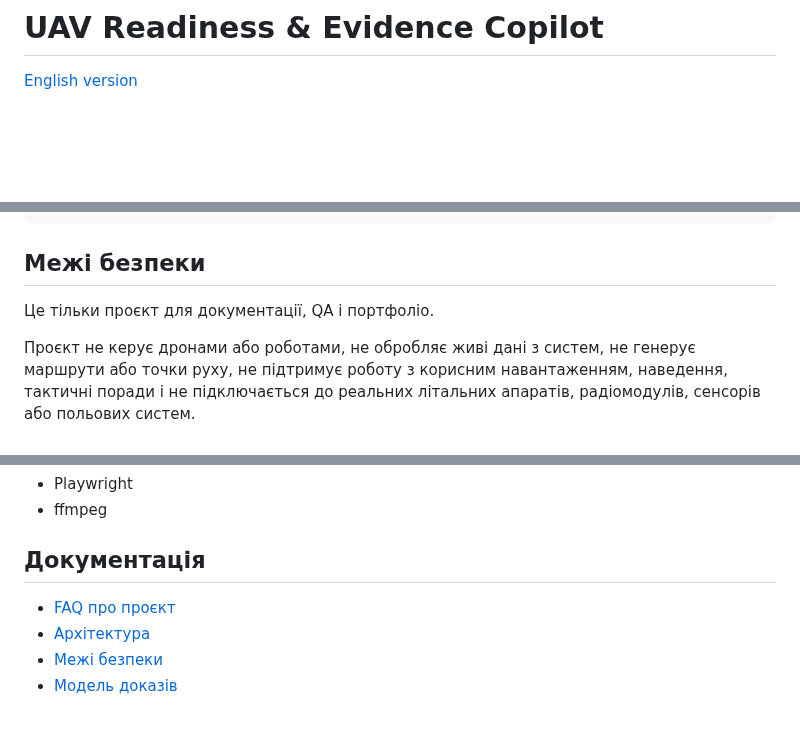
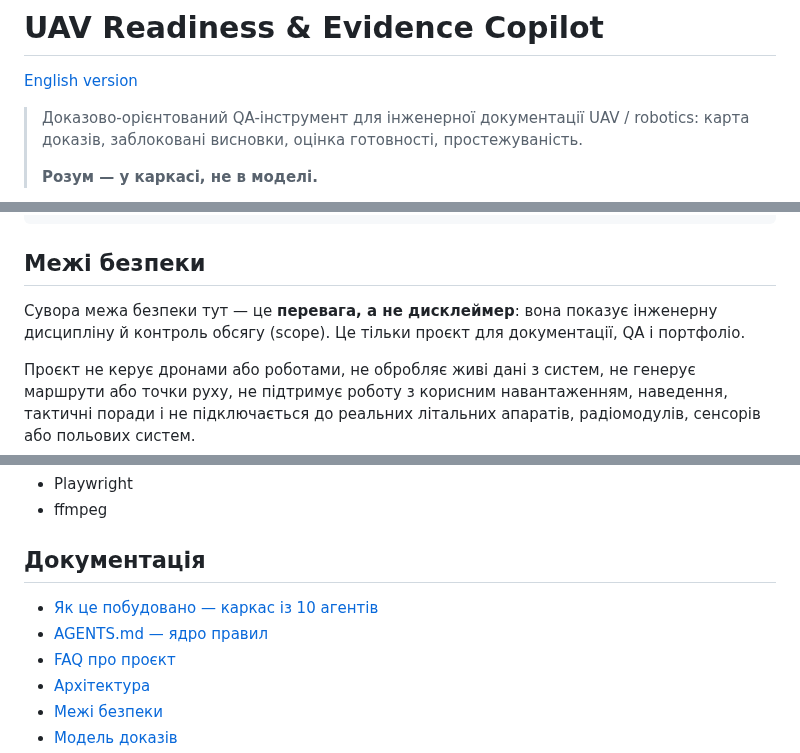
Before and after one commit to DenisShumilov/uav-readiness-evidence-copilot, a Markdown page: README.md, 3 parts joined by grey strips. Drawn GitHub-style; blank space fills up the shorter version.

```diff
--- a/README.md
+++ b/README.md
@@ -2,4 +2,8 @@
 
 [English version](README.en.md)
 
+> Доказово-орієнтований QA-інструмент для інженерної документації UAV / robotics: карта доказів, заблоковані висновки, оцінка готовності, простежуваність.
+>
+> **Розум — у каркасі, не в моделі.**
+
 [![CI](https://github.com/DenisShumilov/uav-readiness-evidence-copilot/actions/workflows/ci.yml/badge.svg)](https://github.com/DenisShumilov/uav-readiness-evidence-copilot/actions/workflows/ci.yml)
@@ -45,7 +64,7 @@ UAV Readiness & Evidence Copilot читає навчальні файли, бу
 
 ## Межі безпеки
 
-Це тільки проєкт для документації, QA і портфоліо.
+Сувора межа безпеки тут — це **перевага, а не дисклеймер**: вона показує інженерну дисципліну й контроль обсягу (scope). Це тільки проєкт для документації, QA і портфоліо.
 
 Проєкт не керує дронами або роботами, не обробляє живі дані з систем, не генерує маршрути або точки руху, не підтримує роботу з корисним навантаженням, наведення, тактичні поради і не підключається до реальних літальних апаратів, радіомодулів, сенсорів або польових систем.
 
@@ -139,6 +166,8 @@ examples/demo-uav-readiness/output/
 
 ## Документація
 
+- [Як це побудовано — каркас із 10 агентів](docs/scaffold.md)
+- [AGENTS.md — ядро правил](AGENTS.md)
 - [FAQ про проєкт](docs/project-faq.md)
 - [Архітектура](docs/architecture.md)
 - [Межі безпеки](docs/safety-boundaries.md)
```
Also changed, not shown: other parts of README.md (+29 -6 lines), AGENTS.md (added, +130 -0 lines), README.en.md (+36 -7 lines), docs/scaffold.md (added, +118 -0 lines), docs/assets/hero-dashboard.png (added).
